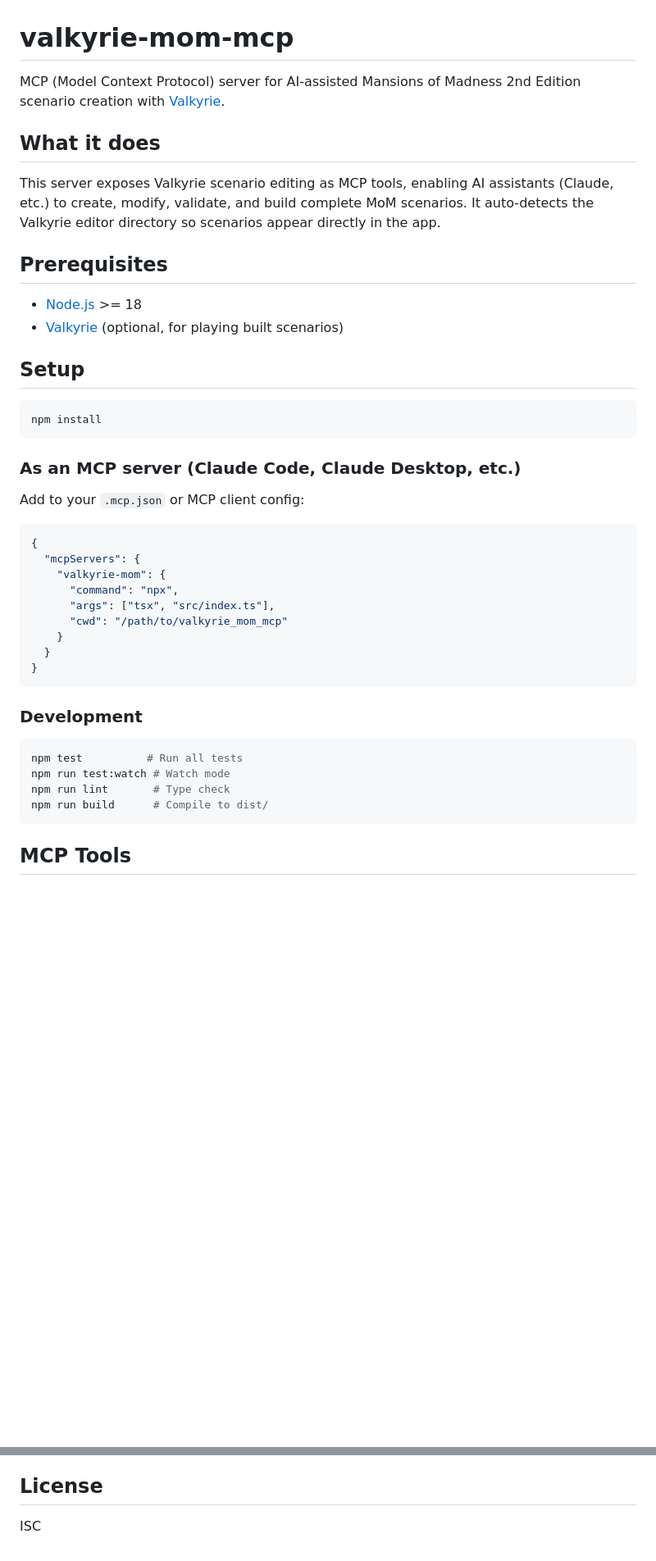
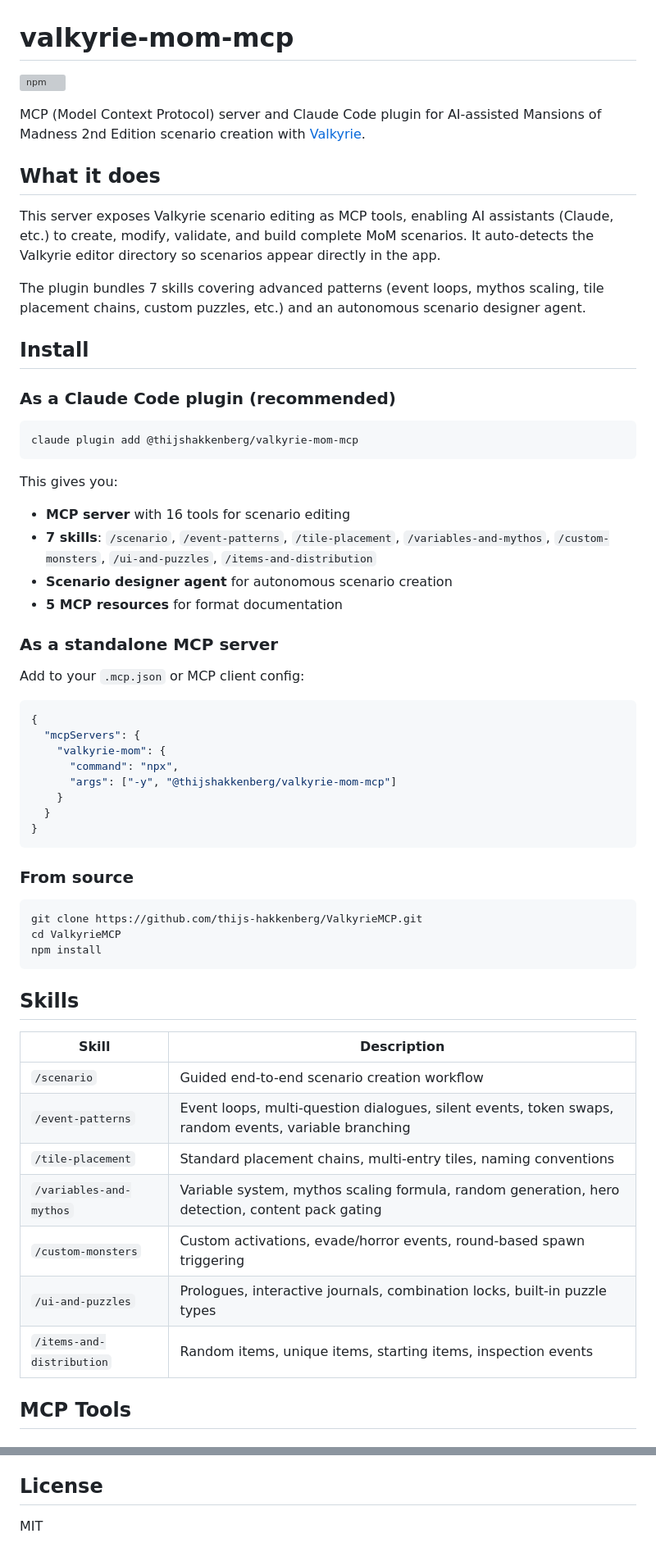
Before and after one commit to thijs-hakkenberg/ValkyrieMCP, a Markdown page: README.md, 2 parts joined by grey strips. Shown at 82% size. GitHub-like rendering; blank space fills up the shorter version; grey boxes are pictures that could not be loaded.

Commit message:
Update README with npm badge, plugin install, skills, and full validation list
Co-Authored-By: Claude Opus 4.6 <noreply@anthropic.com>

````diff
--- a/README.md
+++ b/README.md
@@ -1,23 +1,30 @@
 # valkyrie-mom-mcp
 
-MCP (Model Context Protocol) server for AI-assisted Mansions of Madness 2nd Edition scenario creation with [Valkyrie](https://github.com/NPBruce/valkyrie).
+[![npm](https://img.shields.io/npm/v/@thijshakkenberg/valkyrie-mom-mcp)](https://www.npmjs.com/package/@thijshakkenberg/valkyrie-mom-mcp)
+
+MCP (Model Context Protocol) server and Claude Code plugin for AI-assisted Mansions of Madness 2nd Edition scenario creation with [Valkyrie](https://github.com/NPBruce/valkyrie).
 
 ## What it does
 
 This server exposes Valkyrie scenario editing as MCP tools, enabling AI assistants (Claude, etc.) to create, modify, validate, and build complete MoM scenarios. It auto-detects the Valkyrie editor directory so scenarios appear directly in the app.
 
-## Prerequisites
+The plugin bundles 7 skills covering advanced patterns (event loops, mythos scaling, tile placement chains, custom puzzles, etc.) and an autonomous scenario designer agent.
 
-- [Node.js](https://nodejs.org/) >= 18
-- [Valkyrie](https://github.com/NPBruce/valkyrie) (optional, for playing built scenarios)
+## Install
 
-## Setup
+### As a Claude Code plugin (recommended)
 
 ```bash
-npm install
+claude plugin add @thijshakkenberg/valkyrie-mom-mcp
 ```
 
-### As an MCP server (Claude Code, Claude Desktop, etc.)
+This gives you:
+- **MCP server** with 16 tools for scenario editing
+- **7 skills**: `/scenario`, `/event-patterns`, `/tile-placement`, `/variables-and-mythos`, `/custom-monsters`, `/ui-and-puzzles`, `/items-and-distribution`
+- **Scenario designer agent** for autonomous scenario creation
+- **5 MCP resources** for format documentation
+
+### As a standalone MCP server
 
 Add to your `.mcp.json` or MCP client config:
 
@@ -26,21 +33,31 @@ Add to your `.mcp.json` or MCP client config:
   "mcpServers": {
     "valkyrie-mom": {
       "command": "npx",
-      "args": ["tsx", "src/index.ts"],
-      "cwd": "/path/to/valkyrie_mom_mcp"
+      "args": ["-y", "@thijshakkenberg/valkyrie-mom-mcp"]
     }
   }
 }
 ```
 
-### Development
+### From source
 
 ```bash
-npm test          # Run all tests
-npm run test:watch # Watch mode
-npm run lint       # Type check
-npm run build      # Compile to dist/
+git clone https://github.com/thijs-hakkenberg/ValkyrieMCP.git
+cd ValkyrieMCP
+npm install
 ```
+
+## Skills
+
+| Skill | Description |
+|-------|-------------|
+| `/scenario` | Guided end-to-end scenario creation workflow |
+| `/event-patterns` | Event loops, multi-question dialogues, silent events, token swaps, random events, variable branching |
+| `/tile-placement` | Standard placement chains, multi-entry tiles, naming conventions |
+| `/variables-and-mythos` | Variable system, mythos scaling formula, random generation, hero detection, content pack gating |
+| `/custom-monsters` | Custom activations, evade/horror events, round-based spawn triggering |
+| `/ui-and-puzzles` | Prologues, interactive journals, combination locks, built-in puzzle types |
+| `/items-and-distribution` | Random items, unique items, starting items, inspection events |
 
 ## MCP Tools
 
@@ -161,4 +198,4 @@ tests/
 
 ## License
 
-ISC
+MIT
````
Also changed, not shown: other parts of README.md (+26 -6 lines).
